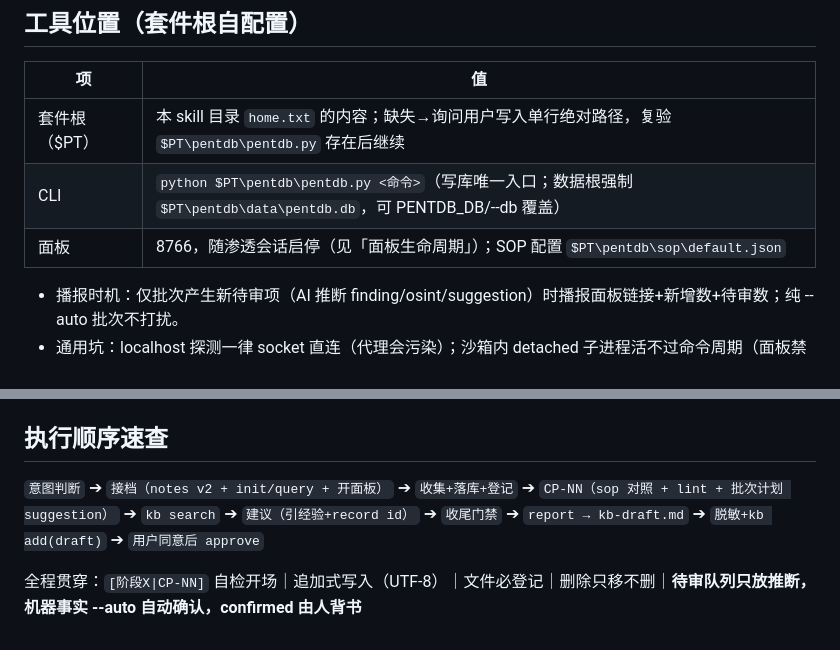
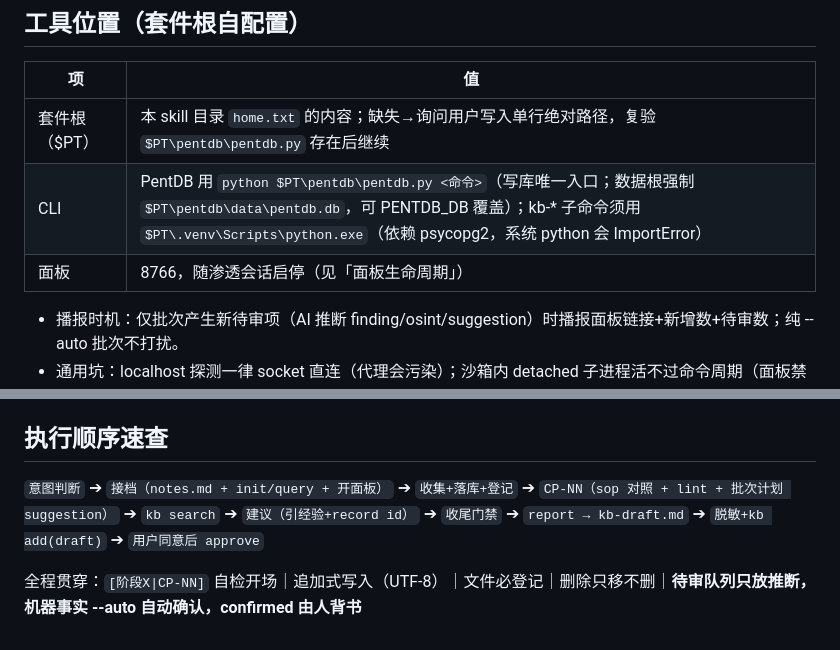
Before and after one commit to wangqiao258/PentSuite, a Markdown page: skill/pentest-kb-workflow/SKILL.md, 2 parts joined by grey strips. Drawn GitHub-style.

Commit message:
docs(skill): 清理无效提示词（--db 仅 serve 子命令所有，删误导；notes v2 孤儿引用改 notes.md；删 AI 无操作意义的 SOP 配置路径）+ 补 kb-* 需 venv python 提示

```diff
--- a/skill/pentest-kb-workflow/SKILL.md
+++ b/skill/pentest-kb-workflow/SKILL.md
@@ -12,8 +12,8 @@ description: "渗透测试经验库工作流规范（PentSuite 版）。处理
 | 项 | 值 |
 |----|-----|
 | 套件根（$PT） | 本 skill 目录 `home.txt` 的内容；缺失→询问用户写入单行绝对路径，复验 `$PT\pentdb\pentdb.py` 存在后继续 |
-| CLI | `python $PT\pentdb\pentdb.py <命令>`（写库唯一入口；数据根强制 `$PT\pentdb\data\pentdb.db`，可 PENTDB_DB/--db 覆盖） |
-| 面板 | 8766，随渗透会话启停（见「面板生命周期」）；SOP 配置 `$PT\pentdb\sop\default.json` |
+| CLI | PentDB 用 `python $PT\pentdb\pentdb.py <命令>`（写库唯一入口；数据根强制 `$PT\pentdb\data\pentdb.db`，可 PENTDB_DB 覆盖）；kb-* 子命令须用 `$PT\.venv\Scripts\python.exe`（依赖 psycopg2，系统 python 会 ImportError） |
+| 面板 | 8766，随渗透会话启停（见「面板生命周期」） |
 
 - 播报时机：仅批次产生新待审项（AI 推断 finding/osint/suggestion）时播报面板链接+新增数+待审数；纯 --auto 批次不打扰。
 - 通用坑：localhost 探测一律 socket 直连（代理会污染）；沙箱内 detached 子进程活不过命令周期（面板禁止 detached 拉起，见「面板生命周期」）。
@@ -100,6 +100,6 @@ notes.md=流程层（授权契约/文件登记/检查点，随项目归档）｜
 
 ## 执行顺序速查
 
-`意图判断` ➔ `接档（notes v2 + init/query + 开面板）` ➔ `收集+落库+登记` ➔ `CP-NN（sop 对照 + lint + 批次计划 suggestion）` ➔ `kb search` ➔ `建议（引经验+record id）` ➔ `收尾门禁` ➔ `report → kb-draft.md` ➔ `脱敏+kb add(draft)` ➔ `用户同意后 approve`
+`意图判断` ➔ `接档（notes.md + init/query + 开面板）` ➔ `收集+落库+登记` ➔ `CP-NN（sop 对照 + lint + 批次计划 suggestion）` ➔ `kb search` ➔ `建议（引经验+record id）` ➔ `收尾门禁` ➔ `report → kb-draft.md` ➔ `脱敏+kb add(draft)` ➔ `用户同意后 approve`
 
 全程贯穿：`[阶段X|CP-NN]` 自检开场｜追加式写入（UTF-8）｜文件必登记｜删除只移不删｜**待审队列只放推断，机器事实 --auto 自动确认，confirmed 由人背书**
```
